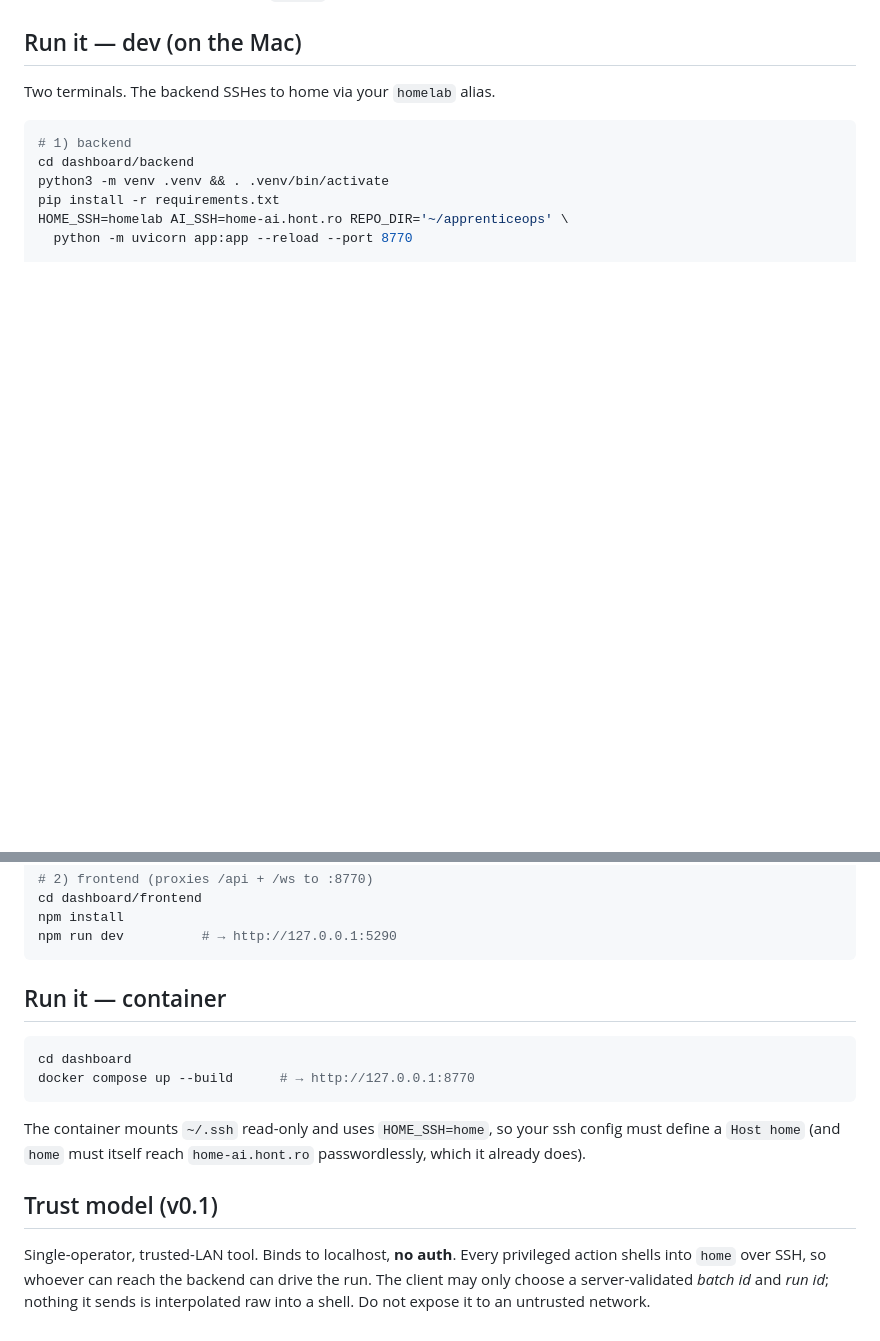
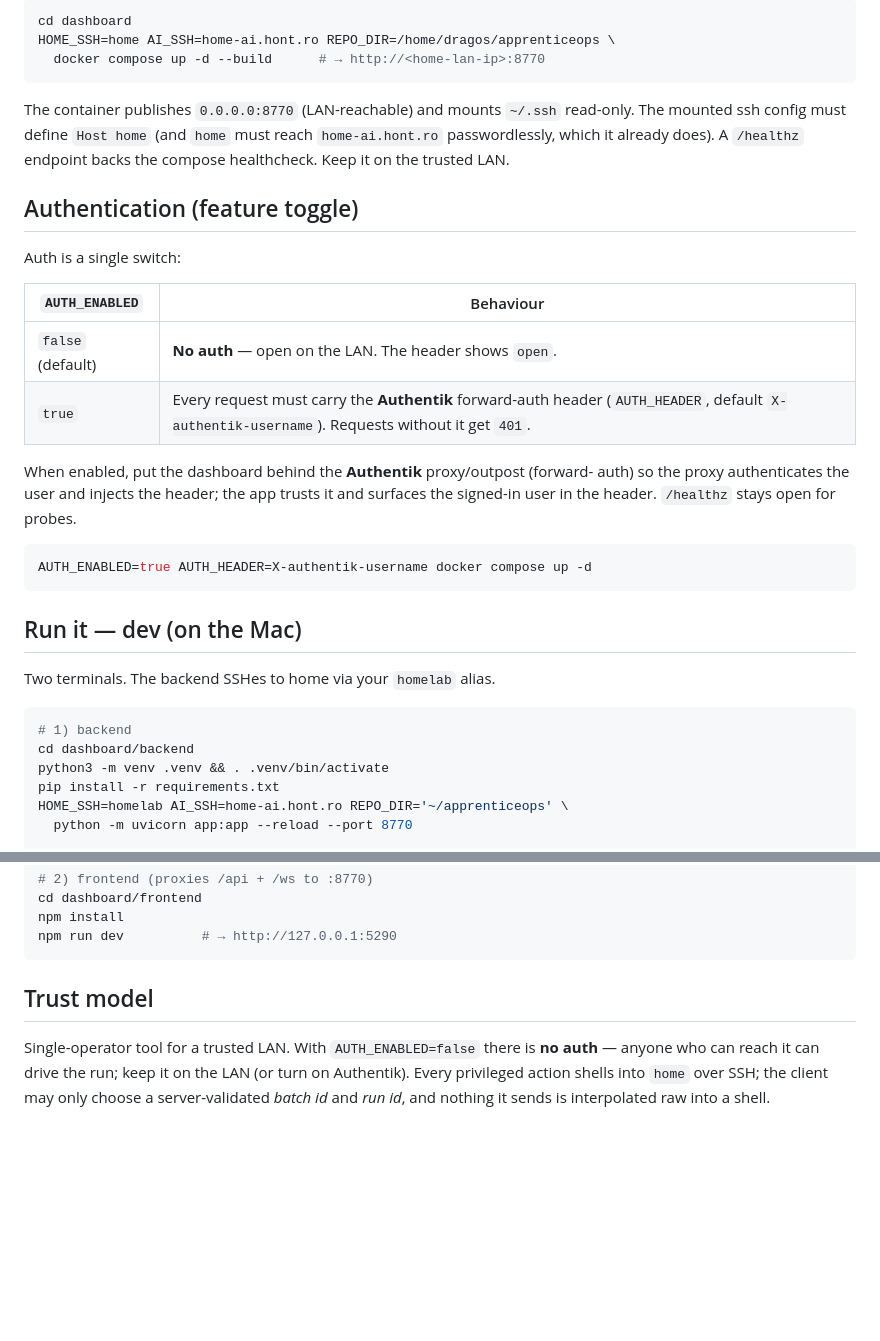
Before and after one commit to dragoshont/apprenticeops, a Markdown page: dashboard/README.md, 2 parts joined by grey strips. GitHub-like rendering; blank space fills up the shorter version.

````diff
--- a/dashboard/README.md
+++ b/dashboard/README.md
@@ -38,3 +57,30 @@ browser ──HTTP──▶ FastAPI (backend/app.py) ──ssh──▶ home ─
+```bash
+cd dashboard
+HOME_SSH=home AI_SSH=home-ai.hont.ro REPO_DIR=/home/dragos/apprenticeops \
+  docker compose up -d --build      # → http://<home-lan-ip>:8770
+```
+
+The container publishes `0.0.0.0:8770` (LAN-reachable) and mounts `~/.ssh`
+read-only. The mounted ssh config must define `Host home` (and `home` must reach
+`home-ai.hont.ro` passwordlessly, which it already does). A `/healthz` endpoint
+backs the compose healthcheck. Keep it on the trusted LAN.
+
+## Authentication (feature toggle)
+
+Auth is a single switch:
+
+| `AUTH_ENABLED` | Behaviour |
+| --- | --- |
+| `false` (default) | **No auth** — open on the LAN. The header shows `open`. |
+| `true` | Every request must carry the **Authentik** forward-auth header (`AUTH_HEADER`, default `X-authentik-username`). Requests without it get `401`. |
+
+When enabled, put the dashboard behind the **Authentik** proxy/outpost (forward-
+auth) so the proxy authenticates the user and injects the header; the app trusts
+it and surfaces the signed-in user in the header. `/healthz` stays open for probes.
+
+```bash
+AUTH_ENABLED=true AUTH_HEADER=X-authentik-username docker compose up -d
+```
 
 ## Run it — dev (on the Mac)
 
@@ -54,21 +100,10 @@ npm install
 npm run dev          # → http://127.0.0.1:5290
 ```
 
-## Run it — container
+## Trust model
 
-```bash
-cd dashboard
-docker compose up --build      # → http://127.0.0.1:8770
-```
-
-The container mounts `~/.ssh` read-only and uses `HOME_SSH=home`, so your ssh
-config must define a `Host home` (and `home` must itself reach `home-ai.hont.ro`
-passwordlessly, which it already does).
-
-## Trust model (v0.1)
-
-Single-operator, trusted-LAN tool. Binds to localhost, **no auth**. Every
-privileged action shells into `home` over SSH, so whoever can reach the backend
-can drive the run. The client may only choose a server-validated *batch id* and
-*run id*; nothing it sends is interpolated raw into a shell. Do not expose it to
-an untrusted network.
+Single-operator tool for a trusted LAN. With `AUTH_ENABLED=false` there is **no
+auth** — anyone who can reach it can drive the run; keep it on the LAN (or turn
+on Authentik). Every privileged action shells into `home` over SSH; the client
+may only choose a server-validated *batch id* and *run id*, and nothing it sends
+is interpolated raw into a shell.
````
Also changed, not shown: other parts of dashboard/README.md (+40 -21 lines), dashboard/docs/dashboard-dark.png (added), 1 other file.
